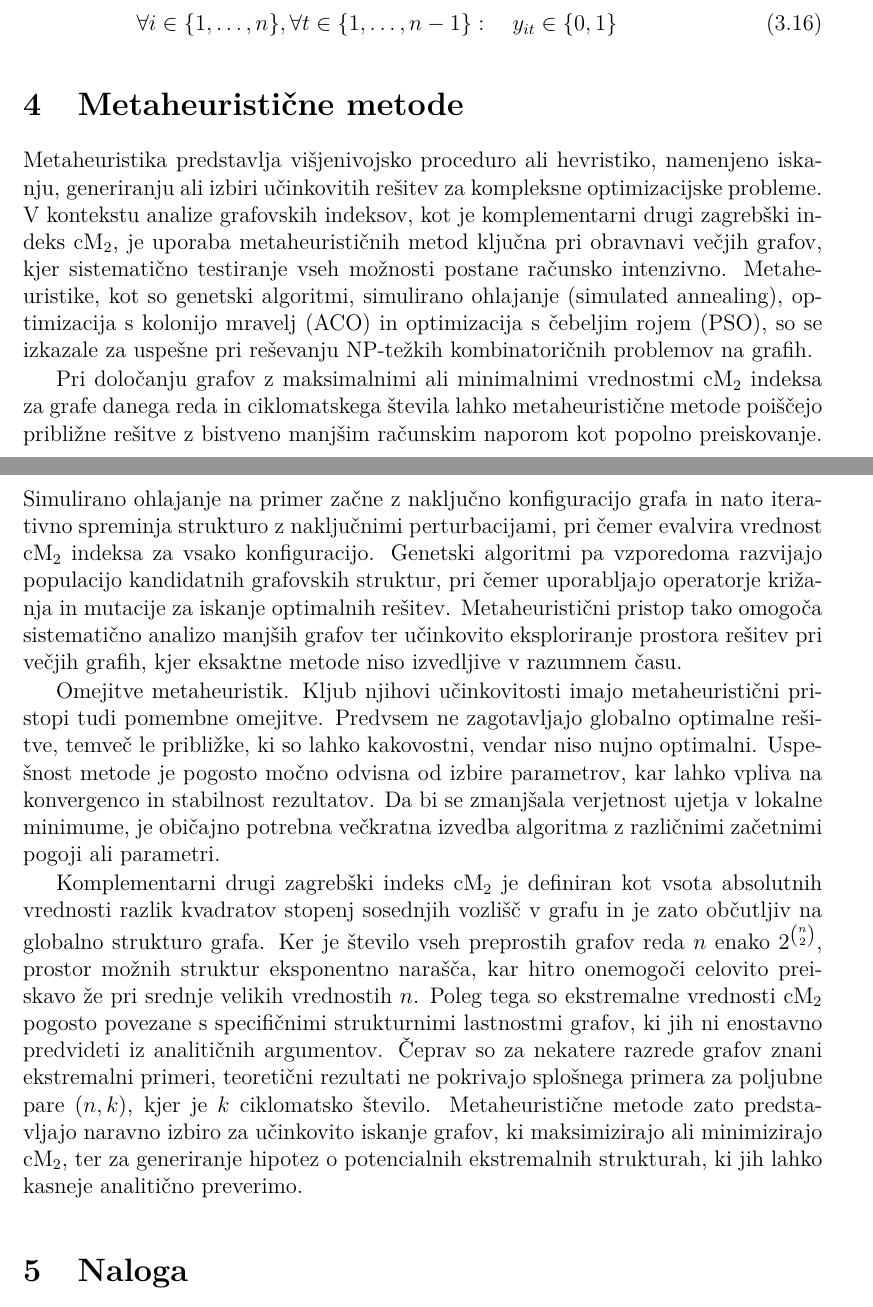
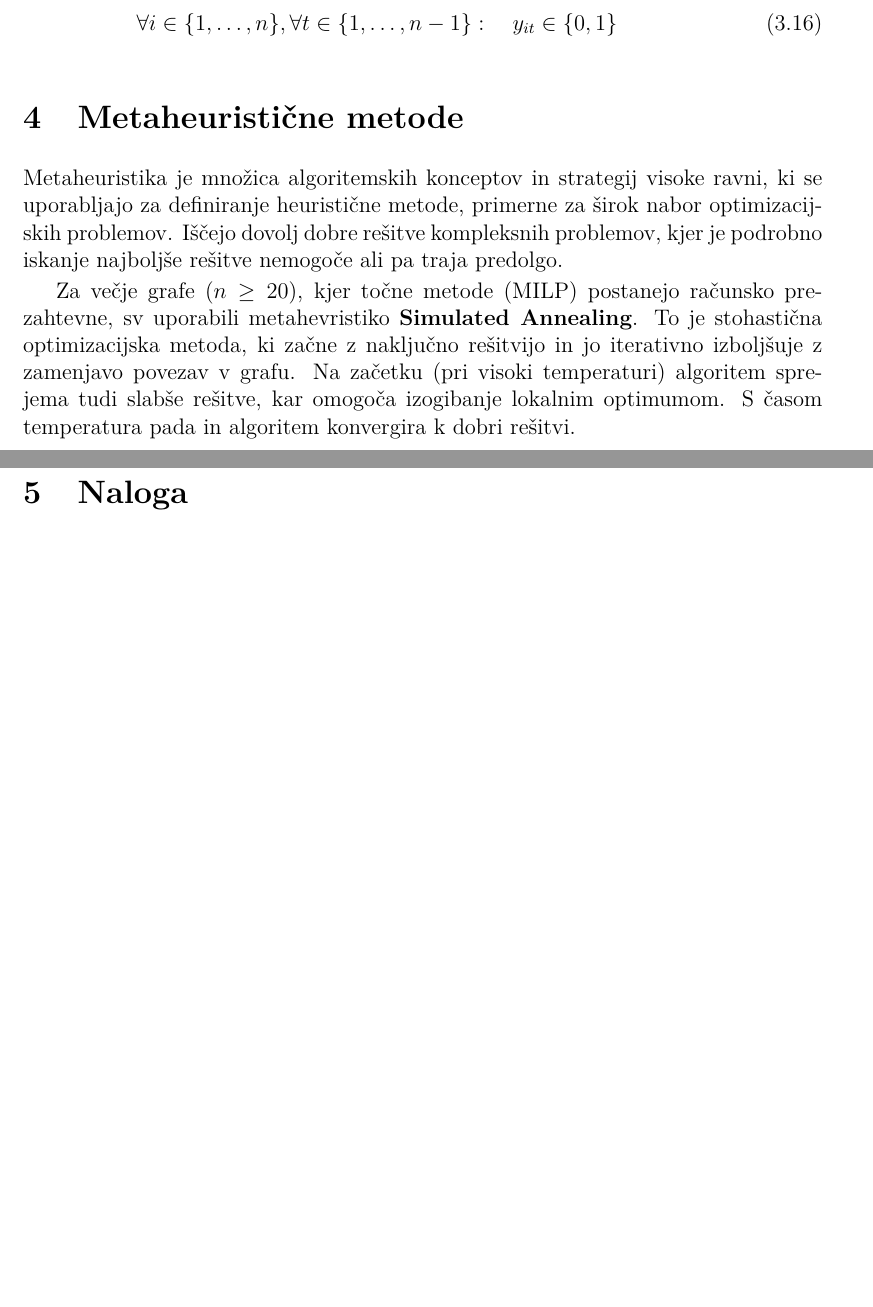
Before and after one commit to LukaLavs/project-group-11, a LaTeX document (docs/report/report.tex): two parts of pages 12 and 13 of 19 before the commit and two parts of pages 12 and 13 of 17 after it, joined at a grey line, cut so that both start at the same text, the shorter picture padded with empty space. Compiled offline with pdfLaTeX.

Commit message:
Skrajšanje def metaheurističnih metod

```diff
--- a/docs/report/report.tex
+++ b/docs/report/report.tex
@@ -403,32 +403,15 @@ $f_{uv}$ pa modelirajmo povezanost grafa.
 
 \section{Metaheuristične metode}
 
-Metaheuristika predstavlja višjenivojsko proceduro ali hevristiko, namenjeno iskanju, generiranju ali izbiri učinkovitih rešitev za kompleksne
-optimizacijske probleme. V kontekstu analize grafovskih indeksov, kot je komplementarni drugi zagrebški indeks $\cM$, je uporaba metaheurističnih
-metod ključna pri obravnavi večjih grafov, kjer sistematično testiranje vseh možnosti postane računsko intenzivno. Metaheuristike, kot so genetski
-algoritmi, simulirano ohlajanje (simulated annealing), optimizacija s kolonijo mravelj (ACO) in optimizacija s čebeljim rojem (PSO), so se izkazale
-za uspešne pri reševanju NP-težkih kombinatoričnih problemov na grafih.
+Metaheuristika je množica algoritemskih konceptov in strategij visoke ravni, ki se uporabljajo
+za definiranje heuristične metode, primerne za širok nabor optimizacijskih problemov. Iščejo dovolj
+dobre rešitve kompleksnih problemov, kjer je podrobno iskanje najboljše rešitve nemogoče ali pa traja predolgo.
 
-Pri določanju grafov z maksimalnimi ali minimalnimi vrednostmi $\cM$ indeksa za grafe danega reda in ciklomatskega števila lahko metaheuristične
-metode poiščejo približne rešitve z bistveno manjšim računskim naporom kot popolno preiskovanje. Simulirano ohlajanje na primer začne z naključno
-konfiguracijo grafa in nato iterativno spreminja strukturo z naključnimi perturbacijami, pri čemer evalvira vrednost $\cM$ indeksa za vsako konfiguracijo.
-Genetski algoritmi pa vzporedoma razvijajo populacijo kandidatnih grafovskih struktur, pri čemer uporabljajo operatorje križanja in mutacije za iskanje
-optimalnih rešitev. Metaheuristični pristop tako omogoča sistematično analizo manjših grafov ter učinkovito eksploriranje prostora rešitev pri večjih grafih,
-kjer eksaktne metode niso izvedljive v razumnem času.
-
-Omejitve metaheuristik. Kljub njihovi učinkovitosti imajo metaheuristični pristopi tudi pomembne omejitve. Predvsem ne zagotavljajo globalno optimalne rešitve,
-temveč le približke, ki so lahko kakovostni, vendar niso nujno optimalni. Uspešnost metode je pogosto močno odvisna od izbire parametrov, kar lahko vpliva na
-konvergenco in stabilnost rezultatov. Da bi se zmanjšala verjetnost ujetja v lokalne minimume, je običajno potrebna večkratna izvedba algoritma z različnimi
-začetnimi pogoji ali parametri.
-
-Komplementarni drugi zagrebški indeks $\cM$ je definiran kot vsota absolutnih vrednosti razlik kvadratov stopenj sosednjih vozlišč v grafu in je zato občutljiv
-na globalno strukturo grafa. Ker je število vseh preprostih grafov reda $n$ enako $2^{\binom{n}{2}}$, prostor možnih struktur eksponentno narašča, kar hitro
-onemogoči celovito preiskavo že pri srednje velikih vrednostih $n$. Poleg tega so ekstremalne vrednosti $\cM$ pogosto povezane s specifičnimi strukturnimi lastnostmi
-grafov, ki jih ni enostavno predvideti iz analitičnih argumentov. Čeprav so za nekatere razrede grafov znani ekstremalni primeri, teoretični rezultati ne pokrivajo
-splošnega primera za poljubne pare $(n, k)$, kjer je $k$ ciklomatsko število. Metaheuristične metode zato predstavljajo naravno izbiro za učinkovito iskanje grafov,
-ki maksimizirajo ali minimizirajo $\cM$, ter za generiranje hipotez o potencialnih ekstremalnih strukturah, ki jih lahko kasneje analitično preverimo.
-
-
+Za večje grafe ($n \geq 20$), kjer točne metode (MILP) postanejo računsko prezahtevne, sv uporabili metahevristiko
+\textbf{Simulated Annealing}. To je stohastična optimizacijska metoda, ki začne z naključno rešitvijo
+in jo iterativno izboljšuje z zamenjavo povezav v grafu. Na začetku (pri visoki temperaturi) algoritem
+sprejema tudi slabše rešitve, kar omogoča izogibanje lokalnim optimumom. S časom temperatura pada in
+algoritem konvergira k dobri rešitvi.
 
 
 
```
Also changed, not shown: docs/report/report.pdf.
